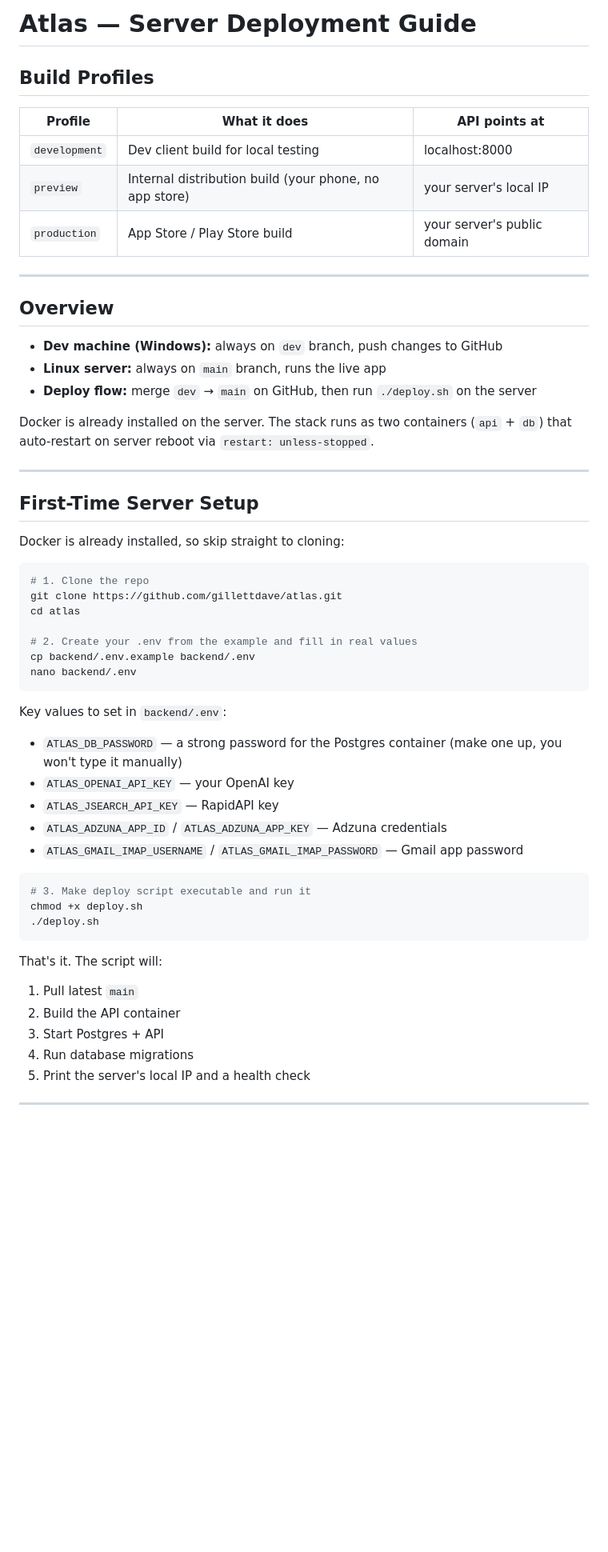
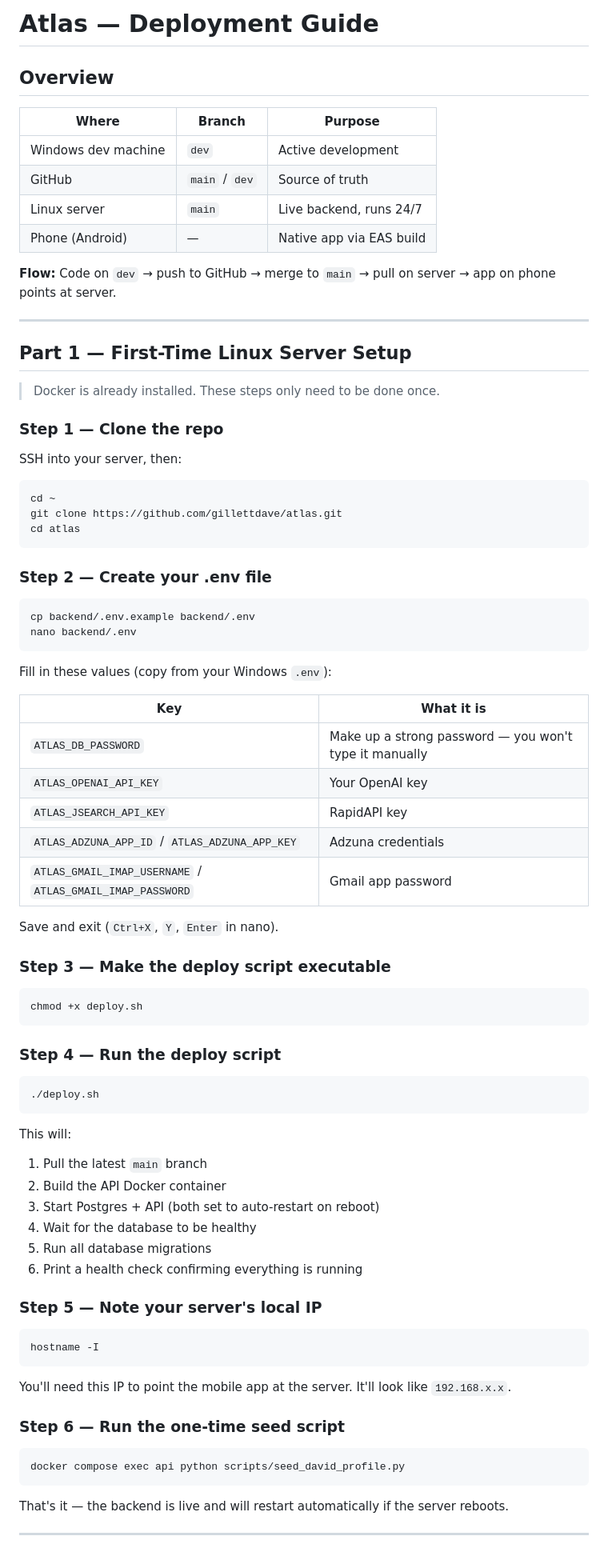
Before and after one commit to gillettdave/atlas, a Markdown page: docs/DEPLOYMENT.md, the part around one of its changes. Shown at 80% size. GitHub-like rendering; blank space fills up the shorter version.

````diff
--- a/docs/DEPLOYMENT.md
+++ b/docs/DEPLOYMENT.md
@@ -1,59 +1,86 @@
-# Atlas — Server Deployment Guide
+# Atlas — Deployment Guide
 
-## Build Profiles
+## Overview
 
-| Profile | What it does | API points at |
+| Where | Branch | Purpose |
 |---|---|---|
-| `development` | Dev client build for local testing | localhost:8000 |
-| `preview` | Internal distribution build (your phone, no app store) | your server's local IP |
-| `production` | App Store / Play Store build | your server's public domain |
+| Windows dev machine | `dev` | Active development |
+| GitHub | `main` / `dev` | Source of truth |
+| Linux server | `main` | Live backend, runs 24/7 |
+| Phone (Android) | — | Native app via EAS build |
+
+**Flow:** Code on `dev` → push to GitHub → merge to `main` → pull on server → app on phone points at server.
 
 ---
 
-## Overview
+## Part 1 — First-Time Linux Server Setup
 
-- **Dev machine (Windows):** always on `dev` branch, push changes to GitHub
-- **Linux server:** always on `main` branch, runs the live app
-- **Deploy flow:** merge `dev` → `main` on GitHub, then run `./deploy.sh` on the server
+> Docker is already installed. These steps only need to be done once.
 
-Docker is already installed on the server. The stack runs as two containers
-(`api` + `db`) that auto-restart on server reboot via `restart: unless-stopped`.
+### Step 1 — Clone the repo
 
----
-
-## First-Time Server Setup
-
-Docker is already installed, so skip straight to cloning:
+SSH into your server, then:
 
 ```bash
-# 1. Clone the repo
+cd ~
 git clone https://github.com/gillettdave/atlas.git
 cd atlas
+```
 
-# 2. Create your .env from the example and fill in real values
+### Step 2 — Create your .env file
+
+```bash
 cp backend/.env.example backend/.env
 nano backend/.env
 ```
 
-Key values to set in `backend/.env`:
-- `ATLAS_DB_PASSWORD` — a strong password for the Postgres container (make one up, you won't type it manually)
-- `ATLAS_OPENAI_API_KEY` — your OpenAI key
-- `ATLAS_JSEARCH_API_KEY` — RapidAPI key
-- `ATLAS_ADZUNA_APP_ID` / `ATLAS_ADZUNA_APP_KEY` — Adzuna credentials
-- `ATLAS_GMAIL_IMAP_USERNAME` / `ATLAS_GMAIL_IMAP_PASSWORD` — Gmail app password
+Fill in these values (copy from your Windows `.env`):
+
+| Key | What it is |
+|---|---|
+| `ATLAS_DB_PASSWORD` | Make up a strong password — you won't type it manually |
+| `ATLAS_OPENAI_API_KEY` | Your OpenAI key |
+| `ATLAS_JSEARCH_API_KEY` | RapidAPI key |
+| `ATLAS_ADZUNA_APP_ID` / `ATLAS_ADZUNA_APP_KEY` | Adzuna credentials |
+| `ATLAS_GMAIL_IMAP_USERNAME` / `ATLAS_GMAIL_IMAP_PASSWORD` | Gmail app password |
+
+Save and exit (`Ctrl+X`, `Y`, `Enter` in nano).
+
+### Step 3 — Make the deploy script executable
 
 ```bash
-# 3. Make deploy script executable and run it
 chmod +x deploy.sh
+```
+
+### Step 4 — Run the deploy script
+
+```bash
 ./deploy.sh
 ```
 
-That's it. The script will:
-1. Pull latest `main`
-2. Build the API container
-3. Start Postgres + API
-4. Run database migrations
-5. Print the server's local IP and a health check
+This will:
+1. Pull the latest `main` branch
+2. Build the API Docker container
+3. Start Postgres + API (both set to auto-restart on reboot)
+4. Wait for the database to be healthy
+5. Run all database migrations
+6. Print a health check confirming everything is running
+
+### Step 5 — Note your server's local IP
+
+```bash
+hostname -I
+```
+
+You'll need this IP to point the mobile app at the server. It'll look like `192.168.x.x`.
+
+### Step 6 — Run the one-time seed script
+
+```bash
+docker compose exec api python scripts/seed_david_profile.py
+```
+
+That's it — the backend is live and will restart automatically if the server reboots.
 
 ---
 
````
Also changed, not shown: other parts of docs/DEPLOYMENT.md (+145 -111 lines), README.md (+101 -43 lines).
